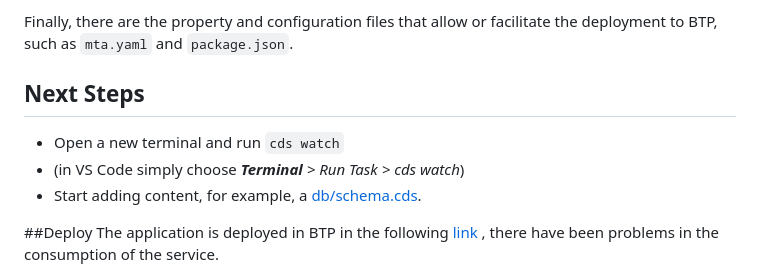
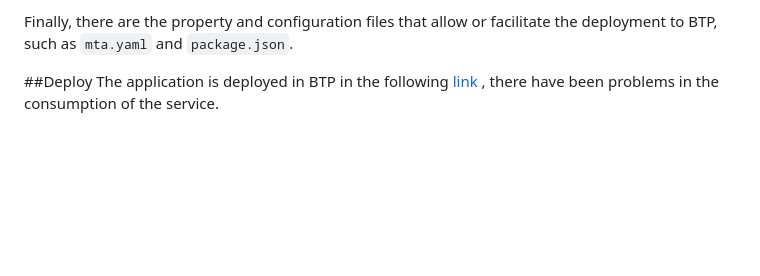
Before and after one commit to Camilo-2412/Globant-bootcamp, a Markdown page: README.md, the part around the change. Rendered like a GitHub page; blank space fills up the shorter version.

```diff
--- a/README.md
+++ b/README.md
@@ -65,11 +65,6 @@ In the `db` folder are the models of the application `schema.cds` are the own mo
 In the `handlers` folder there is the separate logic for each of the entities, where filters, searches and other functionalities are developed.There are also the files that expose the services that in this case are `to-do-list-service.cds` and for the external service `remote.cds`, and the support files `to-do-list-service.j`s and `remote.js`.
 
 Finally, there are the property and configuration files that allow or facilitate the deployment to BTP, such as `mta.yaml` and `package.json`.
-## Next Steps
-
-- Open a new terminal and run `cds watch`
-- (in VS Code simply choose _**Terminal** > Run Task > cds watch_)
-- Start adding content, for example, a [db/schema.cds](db/schema.cds).
 
 ##Deploy
 The application is deployed in BTP in the following [link](https://0297f4f6trial-dev-bootcamp-srv.cfapps.us10-001.hana.ondemand.com) , there have been problems in the consumption of the service.
```
